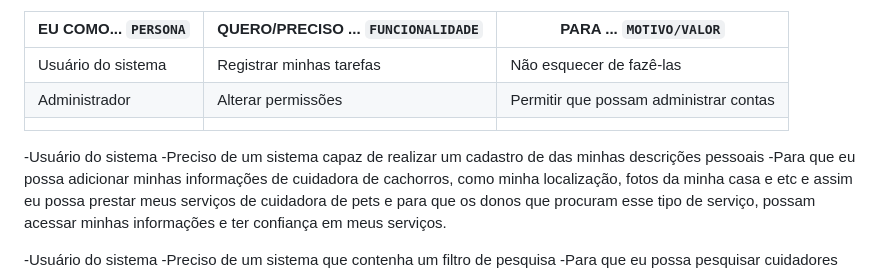
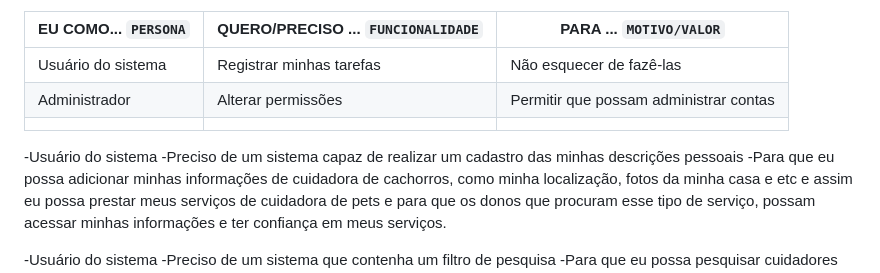
Before and after one commit to ICEI-PUC-Minas-PBR-SI/pbr-si-ads-2023-2-p1-tiaw-g9-petstay, a Markdown page: docs/especification.md, the part around the change. Rendered like a GitHub page.

```diff
--- a/docs/especification.md
+++ b/docs/especification.md
@@ -31,7 +31,7 @@ Com base na análise das personas forma identificadas as seguintes histórias de
 |Administrador       | Alterar permissões                 | Permitir que possam administrar contas |
                                                           |
 -Usuário do sistema
--Preciso de um sistema capaz de  realizar um cadastro de das minhas descrições pessoais
+-Preciso de um sistema capaz de  realizar um cadastro das minhas descrições pessoais
 -Para que eu possa adicionar minhas informações de cuidadora de cachorros, como minha localização, fotos da minha casa e etc e assim eu possa prestar meus serviços de cuidadora de pets e para que os donos que procuram esse tipo de serviço, possam acessar minhas informações e ter confiança em meus serviços.
 
 -Usuário do sistema
```
